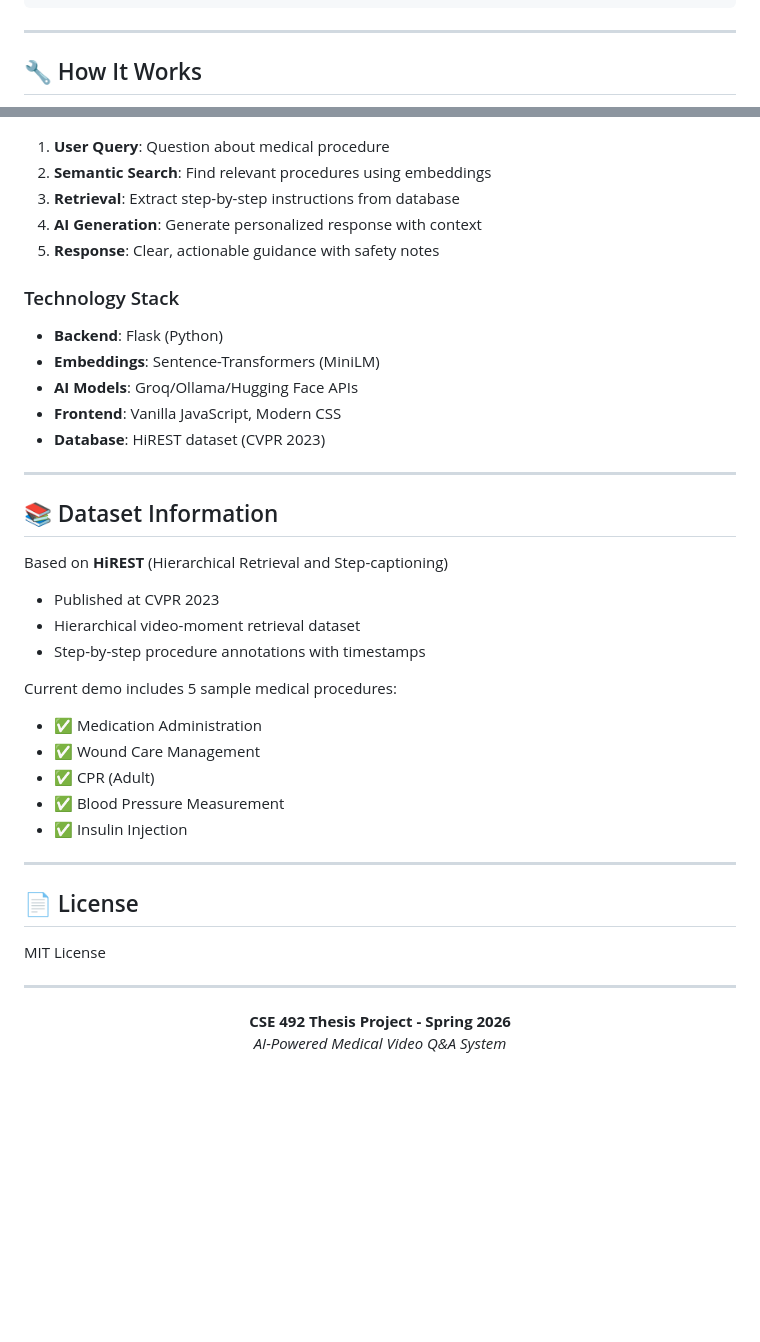
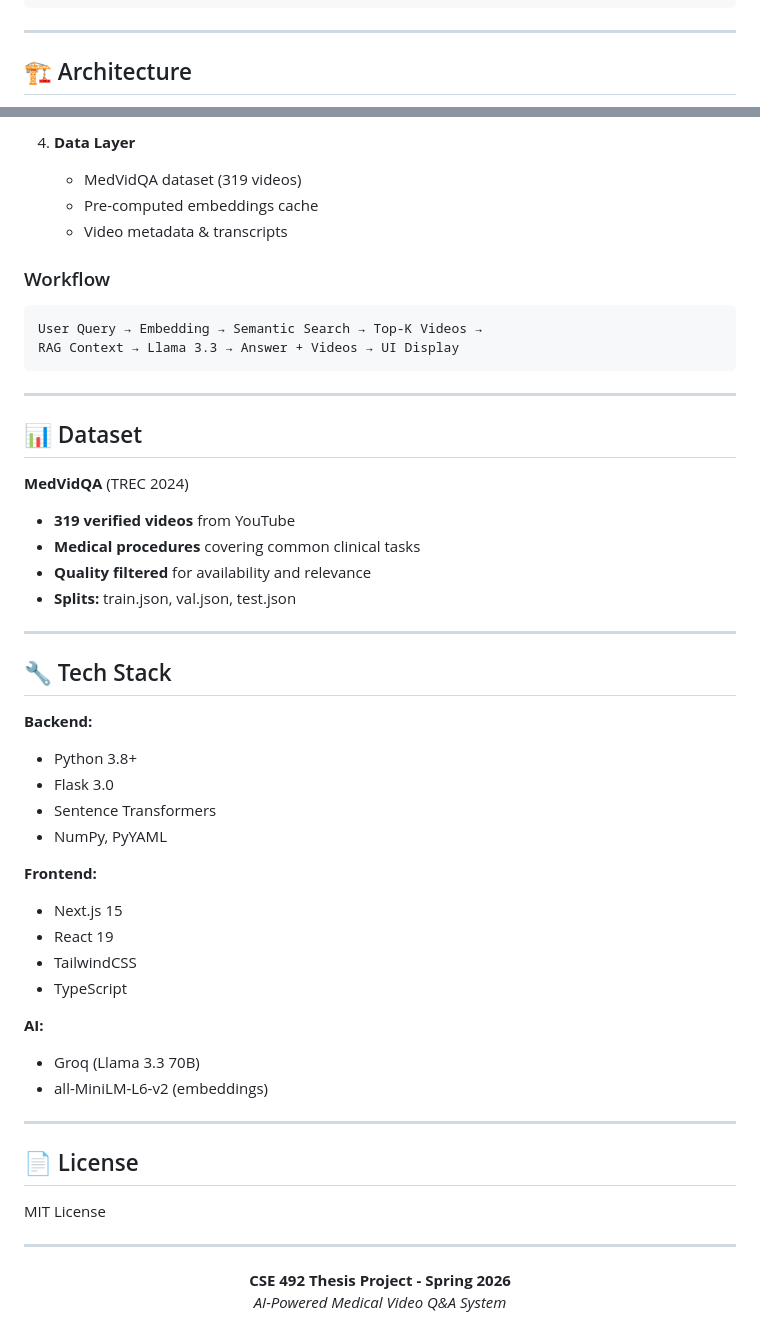
Before and after one commit to YB-Yottabyte/Medix, a Markdown page: README.md, 2 parts joined by grey strips. GitHub-like rendering; blank space fills up the shorter version.

Commit message:
Fix: Remove invalid mermaid diagram and update dataset section to MedVidQA

````diff
--- a/README.md
+++ b/README.md
@@ -170,5 +180,5 @@ medical-qa-system/
 
 ---
 
-## 🔧 How It Works
+## 🏗️ Architecture
 
@@ -177,34 +200,44 @@ User Query → Semantic Search → Retrieve Procedures → AI Generation → Res
+4. **Data Layer**
+   - MedVidQA dataset (319 videos)
+   - Pre-computed embeddings cache
+   - Video metadata & transcripts
+
+### Workflow
+
 ```
-
-1. **User Query**: Question about medical procedure
-2. **Semantic Search**: Find relevant procedures using embeddings
-3. **Retrieval**: Extract step-by-step instructions from database
-4. **AI Generation**: Generate personalized response with context
-5. **Response**: Clear, actionable guidance with safety notes
-
-### Technology Stack
-- **Backend**: Flask (Python)
-- **Embeddings**: Sentence-Transformers (MiniLM)
-- **AI Models**: Groq/Ollama/Hugging Face APIs
-- **Frontend**: Vanilla JavaScript, Modern CSS
-- **Database**: HiREST dataset (CVPR 2023)
+User Query → Embedding → Semantic Search → Top-K Videos →
+RAG Context → Llama 3.3 → Answer + Videos → UI Display
+```
 
 ---
 
-## 📚 Dataset Information
+## 📊 Dataset
 
-Based on **HiREST** (Hierarchical Retrieval and Step-captioning)
-- Published at CVPR 2023
-- Hierarchical video-moment retrieval dataset
-- Step-by-step procedure annotations with timestamps
+**MedVidQA** (TREC 2024)
+- **319 verified videos** from YouTube
+- **Medical procedures** covering common clinical tasks
+- **Quality filtered** for availability and relevance
+- **Splits:** train.json, val.json, test.json
 
-Current demo includes 5 sample medical procedures:
-- ✅ Medication Administration
-- ✅ Wound Care Management
-- ✅ CPR (Adult)
-- ✅ Blood Pressure Measurement
-- ✅ Insulin Injection
+---
 
+## 🔧 Tech Stack
+
+**Backend:**
+- Python 3.8+
+- Flask 3.0
+- Sentence Transformers
+- NumPy, PyYAML
+
+**Frontend:**
+- Next.js 15
+- React 19
+- TailwindCSS
+- TypeScript
+
+**AI:**
+- Groq (Llama 3.3 70B)
+- all-MiniLM-L6-v2 (embeddings)
 
 ---
 
@@ -217,6 +250,6 @@ MIT License
 <div align="center">
 
 **CSE 492 Thesis Project - Spring 2026**
-*AI-Powered Medical Video Q&A System*
+_AI-Powered Medical Video Q&A System_
 
 </div>
````
Also changed, not shown: other parts of README.md (+33 -10 lines).
